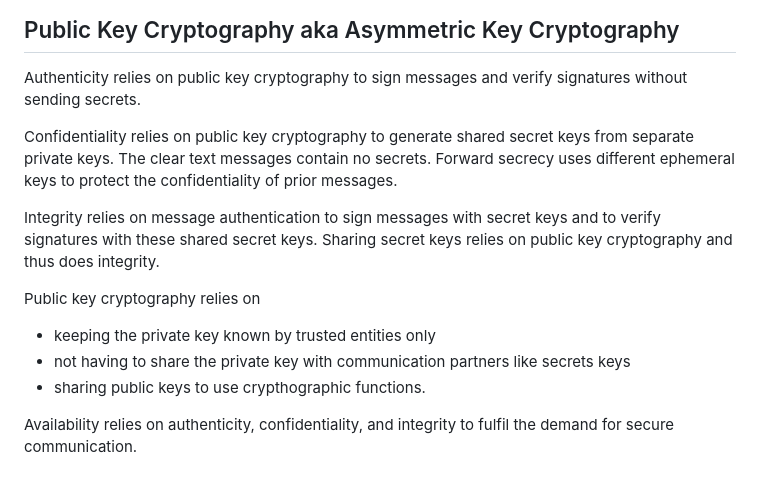
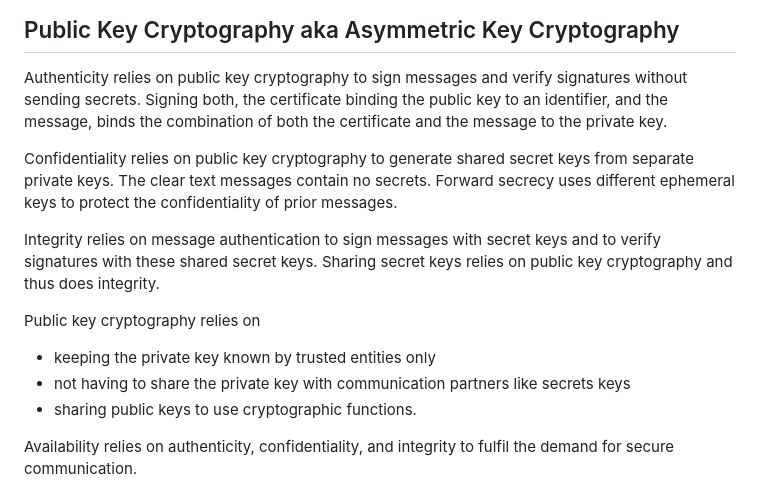
Before and after one commit to gerald-scharitzer/cryptographic-transition.net, a Markdown page: src/jekyll/rationale.md, the part around the change. Rendered like a GitHub page.

Commit message:
certificate

```diff
--- a/src/jekyll/rationale.md
+++ b/src/jekyll/rationale.md
@@ -16,6 +16,7 @@ This is considered secure based on the following features of information securit
 ## Public Key Cryptography aka Asymmetric Key Cryptography
 
 Authenticity relies on public key cryptography to sign messages and verify signatures without sending secrets.
+Signing both, the certificate binding the public key to an identifier, and the message, binds the combination of both the certificate and the message to the private key.
 
 Confidentiality relies on public key cryptography to generate shared secret keys from separate private keys.
 The clear text messages contain no secrets.
@@ -27,7 +28,7 @@ Sharing secret keys relies on public key cryptography and thus does integrity.
 Public key cryptography relies on
 - keeping the private key known by trusted entities only
 - not having to share the private key with communication partners like secrets keys
-- sharing public keys to use crypthographic functions.
+- sharing public keys to use cryptographic functions.
 
 Availability relies on authenticity, confidentiality, and integrity to fulfil the demand for secure communication.
 
```
